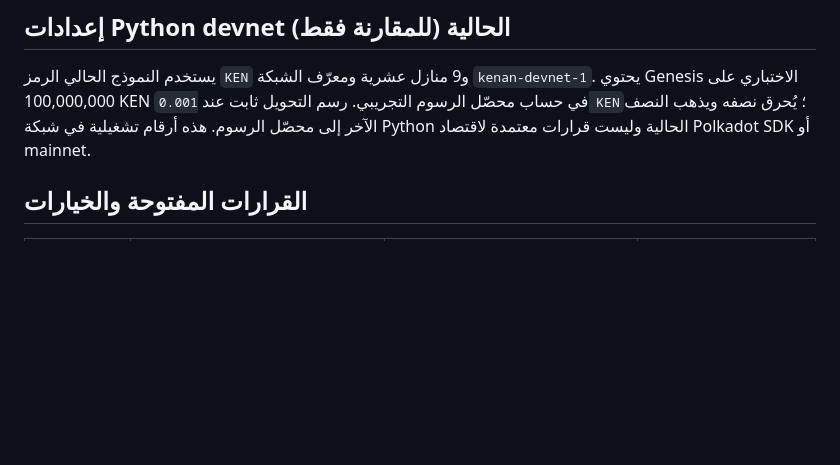
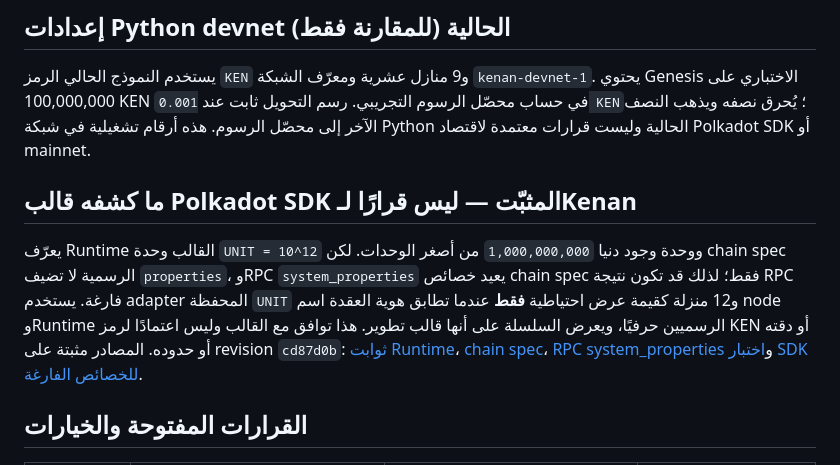
Before and after one commit to hoodmoshla/kenan-ecosystem, a Markdown page: docs/TOKENOMICS_DRAFT.md, the part around the change. GitHub-like rendering; blank space fills up the shorter version.

Commit message:
docs(tokenomics): record unapproved runtime options

```diff
--- a/docs/TOKENOMICS_DRAFT.md
+++ b/docs/TOKENOMICS_DRAFT.md
@@ -5,6 +5,10 @@
 ## إعدادات Python devnet الحالية (للمقارنة فقط)
 
 يستخدم النموذج الحالي الرمز `KEN` و9 منازل عشرية ومعرّف الشبكة `kenan-devnet-1`. يحتوي Genesis الاختباري على 100,000,000 KEN في حساب محصّل الرسوم التجريبي. رسم التحويل ثابت عند `0.001 KEN`؛ يُحرق نصفه ويذهب النصف الآخر إلى محصّل الرسوم. هذه أرقام تشغيلية في شبكة Python الحالية وليست قرارات معتمدة لاقتصاد Polkadot SDK أو mainnet.
+
+## ما كشفه قالب Polkadot SDK المثبّت — ليس قرارًا لـKenan
+
+يعرّف Runtime القالب وحدة `UNIT = 10^12` ووحدة وجود دنيا `1,000,000,000` من أصغر الوحدات. لكن chain spec الرسمية لا تضيف `properties`، وRPC `system_properties` يعيد خصائص chain spec فقط؛ لذلك قد تكون نتيجة RPC فارغة. يستخدم adapter المحفظة `UNIT` و12 منزلة كقيمة عرض احتياطية **فقط** عندما تطابق هوية العقدة اسم node وRuntime الرسميين حرفيًا، ويعرض السلسلة على أنها قالب تطوير. هذا توافق مع القالب وليس اعتمادًا لرمز KEN أو دقته أو حدوده. المصادر مثبتة على revision `cd87d0b`: [ثوابت Runtime](https://github.com/paritytech/polkadot-sdk/blob/cd87d0b/templates/solochain/runtime/src/lib.rs#L101-L107)، [chain spec](https://github.com/paritytech/polkadot-sdk/blob/cd87d0b/templates/solochain/node/src/chain_spec.rs#L7-L16)، [RPC system_properties](https://github.com/paritytech/polkadot-sdk/blob/cd87d0b/substrate/client/rpc/src/system/mod.rs#L96-L98) و[اختبار SDK للخصائص الفارغة](https://github.com/paritytech/polkadot-sdk/blob/cd87d0b/substrate/client/rpc/src/system/tests.rs#L173-L180).
 
 ## القرارات المفتوحة والخيارات
 
```
